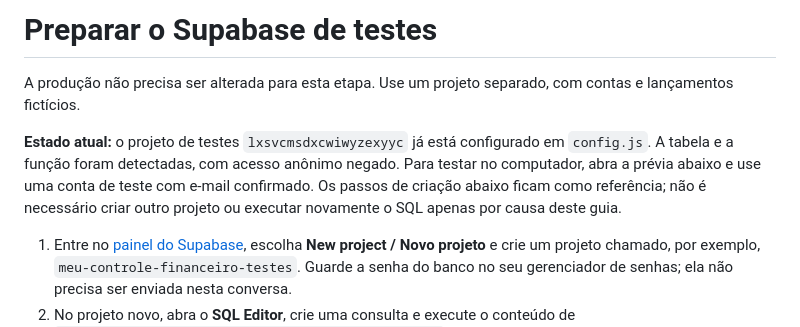
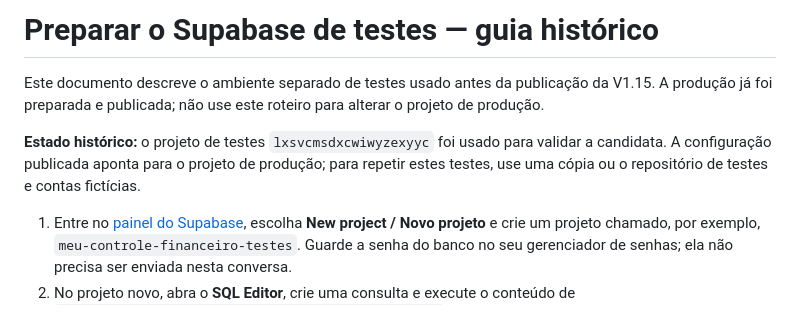
Before and after one commit to SrRazum/meu-controle-financeiro, a Markdown page: SETUP-TESTES.md, the part around the change. Drawn GitHub-style.

```diff
--- a/SETUP-TESTES.md
+++ b/SETUP-TESTES.md
@@ -1,8 +1,8 @@
-# Preparar o Supabase de testes
+# Preparar o Supabase de testes — guia histórico
 
-A produção não precisa ser alterada para esta etapa. Use um projeto separado, com contas e lançamentos fictícios.
+Este documento descreve o ambiente separado de testes usado antes da publicação da V1.15. A produção já foi preparada e publicada; não use este roteiro para alterar o projeto de produção.
 
-**Estado atual:** o projeto de testes `lxsvcmsdxcwiwyzexyyc` já está configurado em `config.js`. A tabela e a função foram detectadas, com acesso anônimo negado. Para testar no computador, abra a prévia abaixo e use uma conta de teste com e-mail confirmado. Os passos de criação abaixo ficam como referência; não é necessário criar outro projeto ou executar novamente o SQL apenas por causa deste guia.
+**Estado histórico:** o projeto de testes `lxsvcmsdxcwiwyzexyyc` foi usado para validar a candidata. A configuração publicada aponta para o projeto de produção; para repetir estes testes, use uma cópia ou o repositório de testes e contas fictícias.
 
 1. Entre no [painel do Supabase](https://supabase.com/dashboard), escolha **New project / Novo projeto** e crie um projeto chamado, por exemplo, `meu-controle-financeiro-testes`. Guarde a senha do banco no seu gerenciador de senhas; ela não precisa ser enviada nesta conversa.
 2. No projeto novo, abra o **SQL Editor**, crie uma consulta e execute o conteúdo de [`supabase/migrations/202609120001_account_sync.sql`](supabase/migrations/202609120001_account_sync.sql). Isso cria a nova tabela, a função de sincronização e as regras de acesso. O SQL é para um projeto novo; não execute no projeto atual de produção.
```
Also changed, not shown: README.md (+6 -4 lines), REVIEW-V1.15.md (+5 -5 lines).
